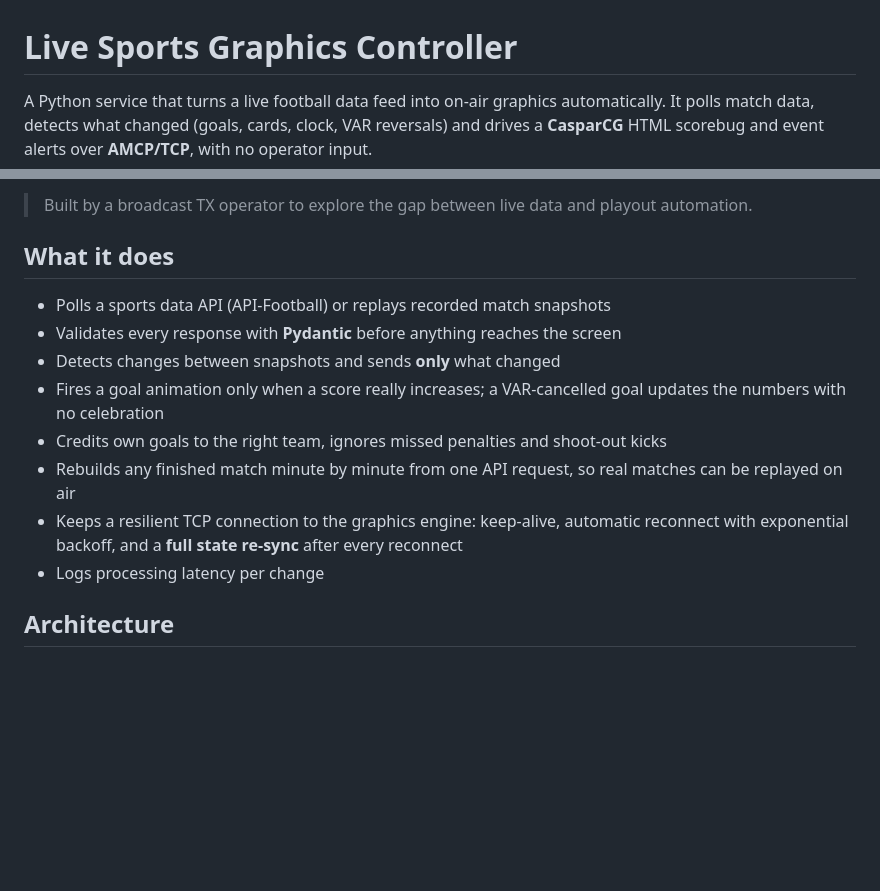
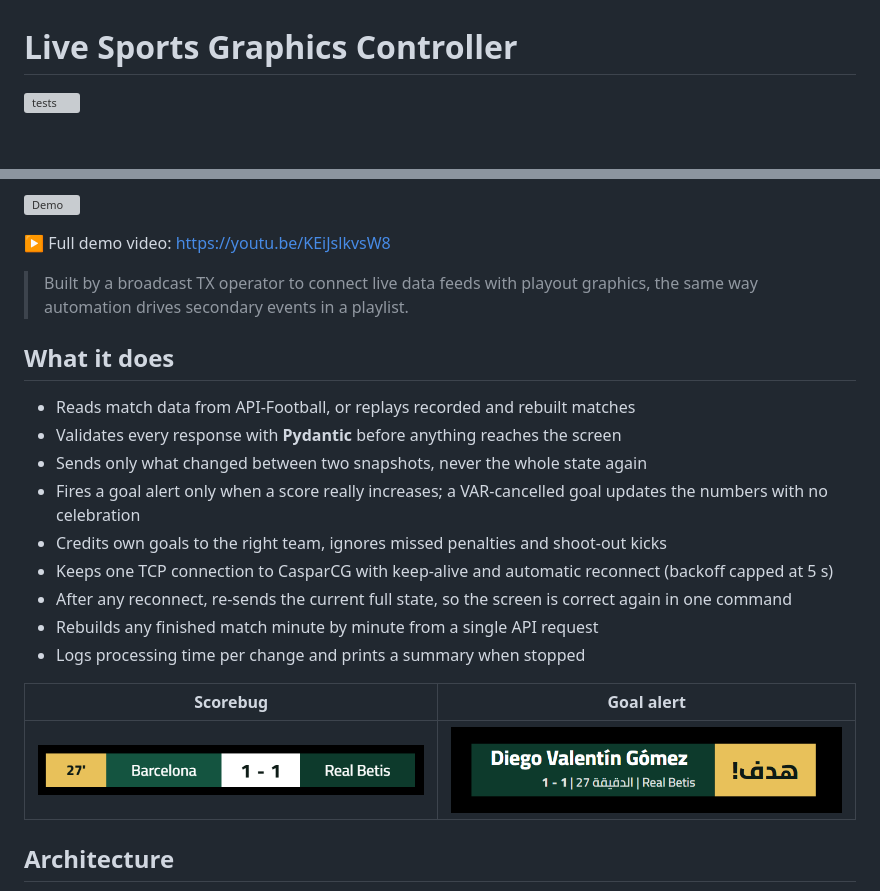
Before and after one commit to tariksalih412/live-sports-graphics-controller, a Markdown page: README.md, 2 parts joined by grey strips. GitHub-like rendering; pictures changed too: docs/media/goal-alert.png (added), docs/media/scorebug.png (added); blank space fills up the shorter version; grey boxes are pictures that could not be loaded.

```diff
--- a/README.md
+++ b/README.md
@@ -1,6 +1,4 @@
 # Live Sports Graphics Controller
 
-A Python service that turns a live football data feed into on-air graphics automatically.
-It polls match data, detects what changed (goals, cards, clock, VAR reversals) and drives a
-**CasparCG** HTML scorebug and event alerts over **AMCP/TCP**, with no operator input.
+![tests](https://github.com/tariksalih412/live-sports-graphics-controller/actions/workflows/tests.yml/badge.svg)
 
@@ -8,16 +8,26 @@ It polls match data, detects what changed (goals, cards, clock, VAR reversals) a
 
-> Built by a broadcast TX operator to explore the gap between live data and playout automation.
+![Demo](docs/media/demo.gif)
+
+▶ Full demo video: https://youtu.be/KEiJslkvsW8
+
+> Built by a broadcast TX operator to connect live data feeds with playout graphics, the same way
+> automation drives secondary events in a playlist.
 
 ## What it does
 
-- Polls a sports data API (API-Football) or replays recorded match snapshots
+- Reads match data from API-Football, or replays recorded and rebuilt matches
 - Validates every response with **Pydantic** before anything reaches the screen
-- Detects changes between snapshots and sends **only** what changed
-- Fires a goal animation only when a score really increases; a VAR-cancelled goal updates the numbers with no celebration
+- Sends only what changed between two snapshots, never the whole state again
+- Fires a goal alert only when a score really increases; a VAR-cancelled goal updates the numbers with no celebration
 - Credits own goals to the right team, ignores missed penalties and shoot-out kicks
-- Rebuilds any finished match minute by minute from one API request, so real matches can be replayed on air
-- Keeps a resilient TCP connection to the graphics engine: keep-alive, automatic reconnect with exponential backoff, and a **full state re-sync** after every reconnect
-- Logs processing latency per change
+- Keeps one TCP connection to CasparCG with keep-alive and automatic reconnect (backoff capped at 5 s)
+- After any reconnect, re-sends the current full state, so the screen is correct again in one command
+- Rebuilds any finished match minute by minute from a single API request
+- Logs processing time per change and prints a summary when stopped
+
+| Scorebug | Goal alert |
+|---|---|
+| ![Scorebug](docs/media/scorebug.png) | ![Goal alert](docs/media/goal-alert.png) |
 
 ## Architecture
 
```
Also changed, not shown: other parts of README.md (+98 -45 lines), docs/DEVELOPMENT_LOG.md (added, +27 -0 lines), 17 other files.
